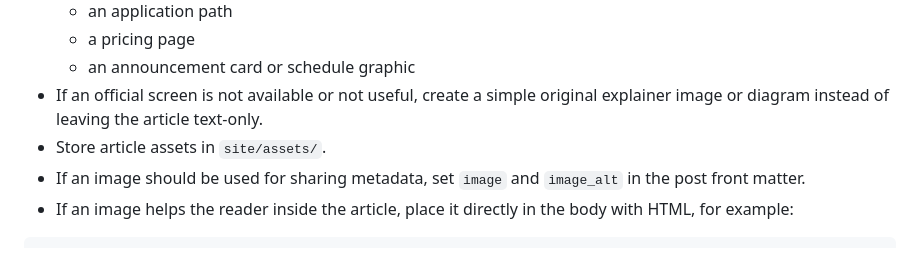
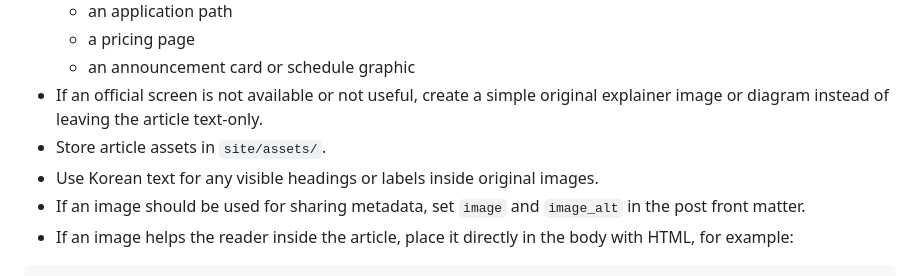
Before and after one commit to serendip811/trend-desk-blog, a Markdown page: README.md, the part around the change. Rendered like a GitHub page.

Commit message:
docs: clarify Korean text for original images

```diff
--- a/README.md
+++ b/README.md
@@ -72,6 +72,7 @@ The blog itself now uses a small static-site generator:
   - an announcement card or schedule graphic
 - If an official screen is not available or not useful, create a simple original explainer image or diagram instead of leaving the article text-only.
 - Store article assets in `site/assets/`.
+- Use Korean text for any visible headings or labels inside original images.
 - If an image should be used for sharing metadata, set `image` and `image_alt` in the post front matter.
 - If an image helps the reader inside the article, place it directly in the body with HTML, for example:
 
```
